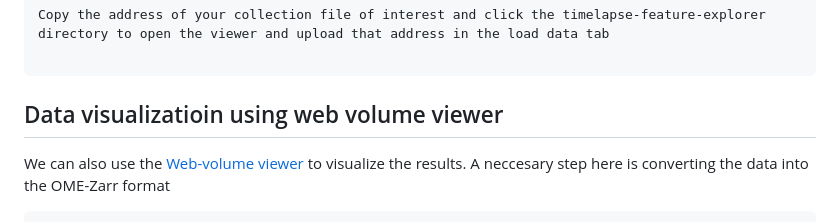
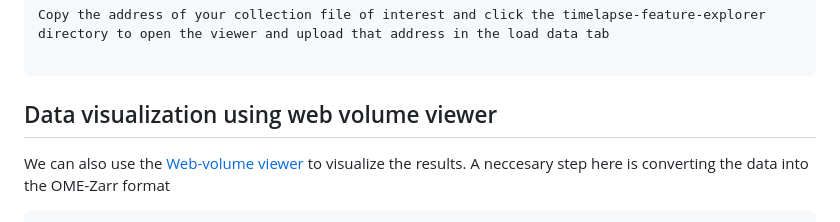
Before and after one commit to AllenCell/PairUPWorkshop, a Markdown page: segmentation_and_intensity/README.md, the part around the change. Rendered like a GitHub page.

Commit message:
Update segmentation_and_intensity/README.md
Co-authored-by: Peyton Lee <peytonalee@gmail.com>

````diff
--- a/segmentation_and_intensity/README.md
+++ b/segmentation_and_intensity/README.md
@@ -52,7 +52,7 @@ Copy the address of your collection file of interest and click the timelapse-fea
 
 ```
 
-## Data visualizatioin using web volume viewer
+## Data visualization using web volume viewer
 
 We can also use the [Web-volume viewer](https://github.com/allen-cell-animated/volume-viewer) to visualize the results. A neccesary step here is converting the data into the OME-Zarr format
 
````
